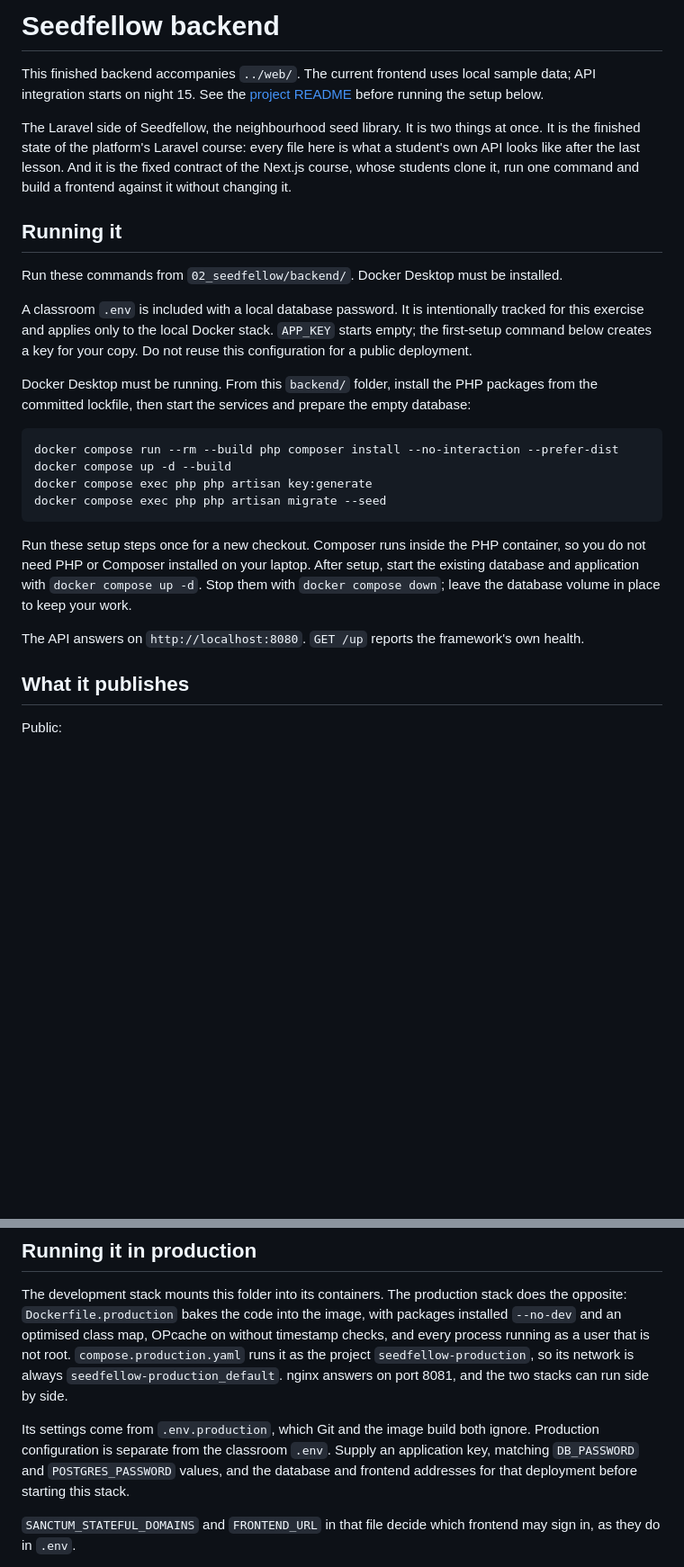
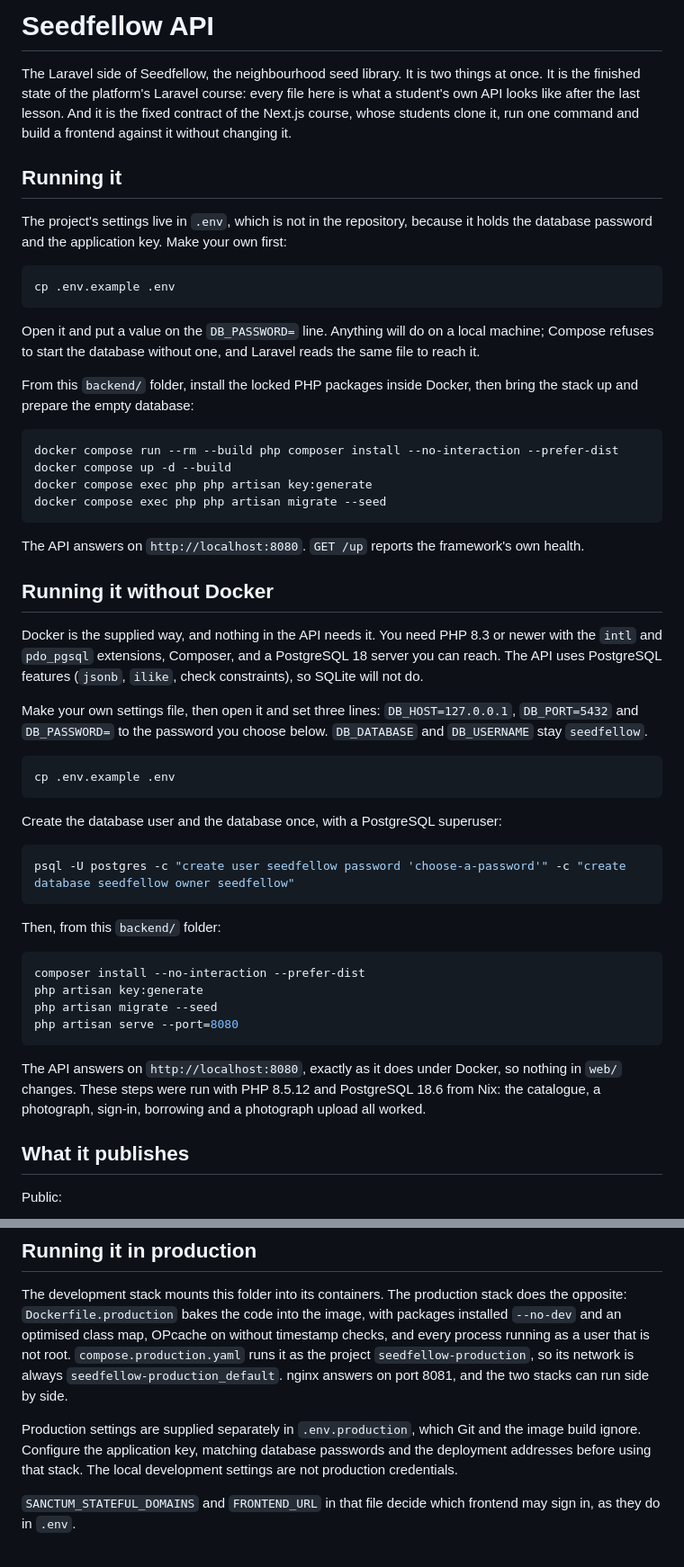
Before and after one commit to abeerance/wdd0325-frontend-frameworks, a Markdown page: 02_seedfellow/backend/README.md, 2 parts joined by grey strips. Shown at 90% size. GitHub-like rendering; blank space fills up the shorter version.

Commit message:
Backend README: running the API without Docker

````diff
--- a/02_seedfellow/backend/README.md
+++ b/02_seedfellow/backend/README.md
@@ -1,16 +1,18 @@
-# Seedfellow backend
-
-This finished backend accompanies `../web/`. The current frontend uses local sample data; API integration starts on night 15. See the [project README](../README.md) before running the setup below.
+# Seedfellow API
 
 The Laravel side of Seedfellow, the neighbourhood seed library. It is two things at once. It is the finished state of the platform's Laravel course: every file here is what a student's own API looks like after the last lesson. And it is the fixed contract of the Next.js course, whose students clone it, run one command and build a frontend against it without changing it.
 
 ## Running it
 
-Run these commands from `02_seedfellow/backend/`. Docker Desktop must be installed.
+The project's settings live in `.env`, which is not in the repository, because it holds the database password and the application key. Make your own first:
 
-A classroom `.env` is included with a local database password. It is intentionally tracked for this exercise and applies only to the local Docker stack. `APP_KEY` starts empty; the first-setup command below creates a key for your copy. Do not reuse this configuration for a public deployment.
+```bash
+cp .env.example .env
+```
 
-Docker Desktop must be running. From this `backend/` folder, install the PHP packages from the committed lockfile, then start the services and prepare the empty database:
+Open it and put a value on the `DB_PASSWORD=` line. Anything will do on a local machine; Compose refuses to start the database without one, and Laravel reads the same file to reach it.
+
+From this `backend/` folder, install the locked PHP packages inside Docker, then bring the stack up and prepare the empty database:
 
 ```bash
 docker compose run --rm --build php composer install --no-interaction --prefer-dist
@@ -19,9 +21,34 @@ docker compose exec php php artisan key:generate
 docker compose exec php php artisan migrate --seed
 ```
 
-Run these setup steps once for a new checkout. Composer runs inside the PHP container, so you do not need PHP or Composer installed on your laptop. After setup, start the existing database and application with `docker compose up -d`. Stop them with `docker compose down`; leave the database volume in place to keep your work.
+The API answers on `http://localhost:8080`. `GET /up` reports the framework's own health.
 
-The API answers on `http://localhost:8080`. `GET /up` reports the framework's own health.
+## Running it without Docker
+
+Docker is the supplied way, and nothing in the API needs it. You need PHP 8.3 or newer with the `intl` and `pdo_pgsql` extensions, Composer, and a PostgreSQL 18 server you can reach. The API uses PostgreSQL features (`jsonb`, `ilike`, check constraints), so SQLite will not do.
+
+Make your own settings file, then open it and set three lines: `DB_HOST=127.0.0.1`, `DB_PORT=5432` and `DB_PASSWORD=` to the password you choose below. `DB_DATABASE` and `DB_USERNAME` stay `seedfellow`.
+
+```bash
+cp .env.example .env
+```
+
+Create the database user and the database once, with a PostgreSQL superuser:
+
+```bash
+psql -U postgres -c "create user seedfellow password 'choose-a-password'" -c "create database seedfellow owner seedfellow"
+```
+
+Then, from this `backend/` folder:
+
+```bash
+composer install --no-interaction --prefer-dist
+php artisan key:generate
+php artisan migrate --seed
+php artisan serve --port=8080
+```
+
+The API answers on `http://localhost:8080`, exactly as it does under Docker, so nothing in `web/` changes. These steps were run with PHP 8.5.12 and PostgreSQL 18.6 from Nix: the catalogue, a photograph, sign-in, borrowing and a photograph upload all worked.
 
 ## What it publishes
 
@@ -207,7 +234,7 @@ Eight parallel attempts on the one remaining packet: one `201`, seven `409`, one
 
 The development stack mounts this folder into its containers. The production stack does the opposite: `Dockerfile.production` bakes the code into the image, with packages installed `--no-dev` and an optimised class map, OPcache on without timestamp checks, and every process running as a user that is not root. `compose.production.yaml` runs it as the project `seedfellow-production`, so its network is always `seedfellow-production_default`. nginx answers on port 8081, and the two stacks can run side by side.
 
-Its settings come from `.env.production`, which Git and the image build both ignore. Production configuration is separate from the classroom `.env`. Supply an application key, matching `DB_PASSWORD` and `POSTGRES_PASSWORD` values, and the database and frontend addresses for that deployment before starting this stack.
+Production settings are supplied separately in `.env.production`, which Git and the image build ignore. Configure the application key, matching database passwords and the deployment addresses before using that stack. The local development settings are not production credentials.
 
 `SANCTUM_STATEFUL_DOMAINS` and `FRONTEND_URL` in that file decide which frontend may sign in, as they do in `.env`.
 
````
